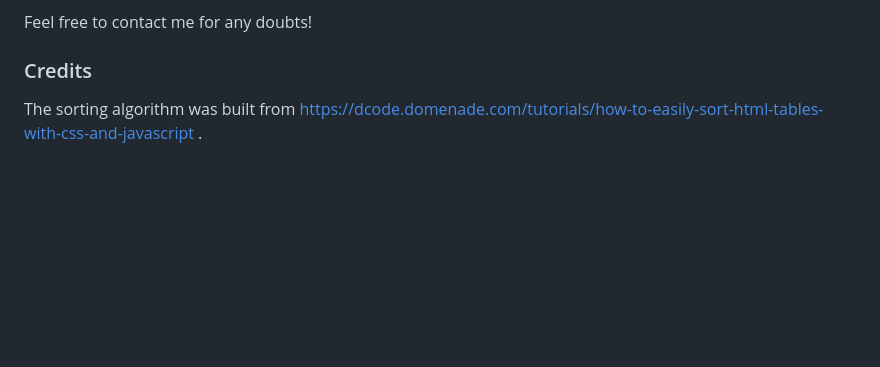
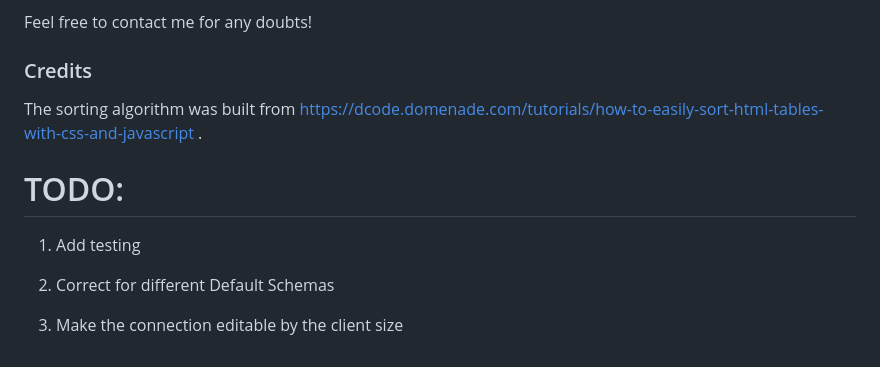
Before and after one commit to silveira42/iris-size-django, a Markdown page: README.md, the part around the change. Rendered like a GitHub page; blank space fills up the shorter version.

```diff
--- a/README.md
+++ b/README.md
@@ -67,3 +67,10 @@ Feel free to contact me for any doubts!
 
  ### Credits
  The sorting algorithm was built from  https://dcode.domenade.com/tutorials/how-to-easily-sort-html-tables-with-css-and-javascript .
+
+# TODO:
+1. Add testing
+
+1. Correct for different Default Schemas
+
+1. Make the connection editable by the client size
```
